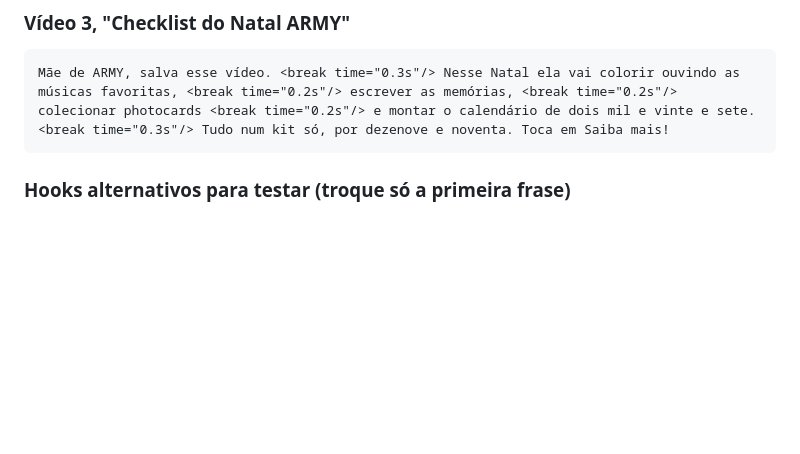
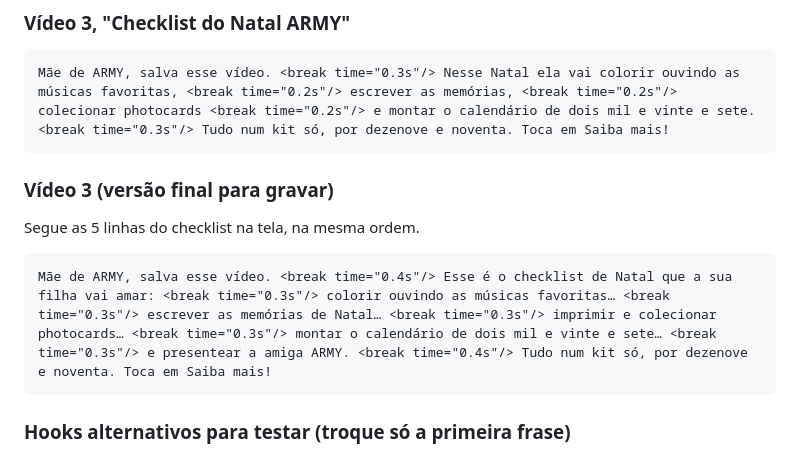
Before and after one commit to erikitalia213-bit/enem-teste-123, a Markdown page: videos/narracao.md, the part around the change. Rendered like a GitHub page; blank space fills up the shorter version.

Commit message:
Narração final do vídeo 3 (hook para pais)
Co-Authored-By: Claude Opus 5.5 <noreply@anthropic.com>
Claude-Session: https://claude.ai/code/session_01L31kcDMYBSrc1suc2w9q6G

````diff
--- a/videos/narracao.md
+++ b/videos/narracao.md
@@ -19,6 +19,12 @@ Sua filha ama BTS? <break time="0.2s"/> Esse presente custa menos que um lanche.
 ### Vídeo 3, "Checklist do Natal ARMY"
 ```
 Mãe de ARMY, salva esse vídeo. <break time="0.3s"/> Nesse Natal ela vai colorir ouvindo as músicas favoritas, <break time="0.2s"/> escrever as memórias, <break time="0.2s"/> colecionar photocards <break time="0.2s"/> e montar o calendário de dois mil e vinte e sete. <break time="0.3s"/> Tudo num kit só, por dezenove e noventa. Toca em Saiba mais!
+```
+
+### Vídeo 3 (versão final para gravar)
+Segue as 5 linhas do checklist na tela, na mesma ordem.
+```
+Mãe de ARMY, salva esse vídeo. <break time="0.4s"/> Esse é o checklist de Natal que a sua filha vai amar: <break time="0.3s"/> colorir ouvindo as músicas favoritas… <break time="0.3s"/> escrever as memórias de Natal… <break time="0.3s"/> imprimir e colecionar photocards… <break time="0.3s"/> montar o calendário de dois mil e vinte e sete… <break time="0.3s"/> e presentear a amiga ARMY. <break time="0.4s"/> Tudo num kit só, por dezenove e noventa. Toca em Saiba mais!
 ```
 
 ### Hooks alternativos para testar (troque só a primeira frase)
````
